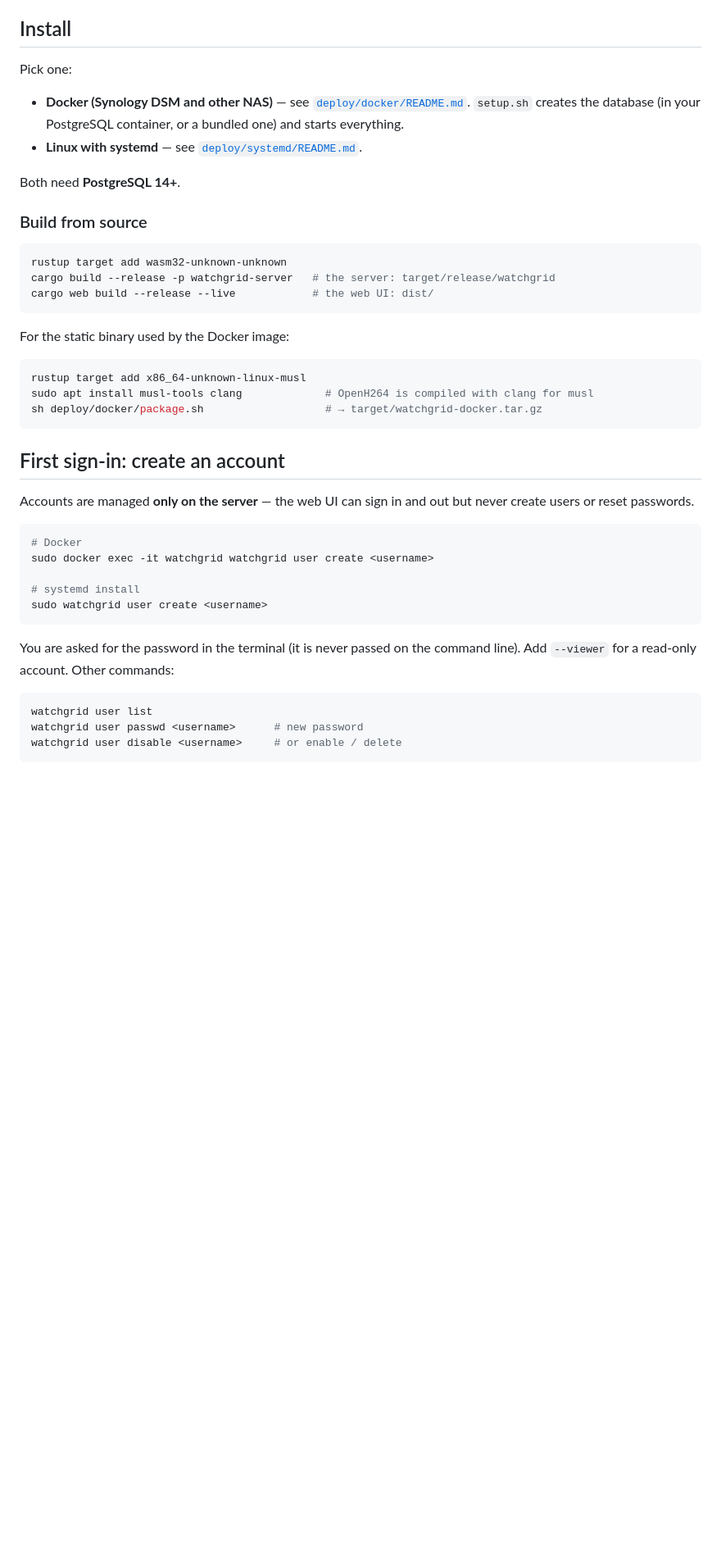
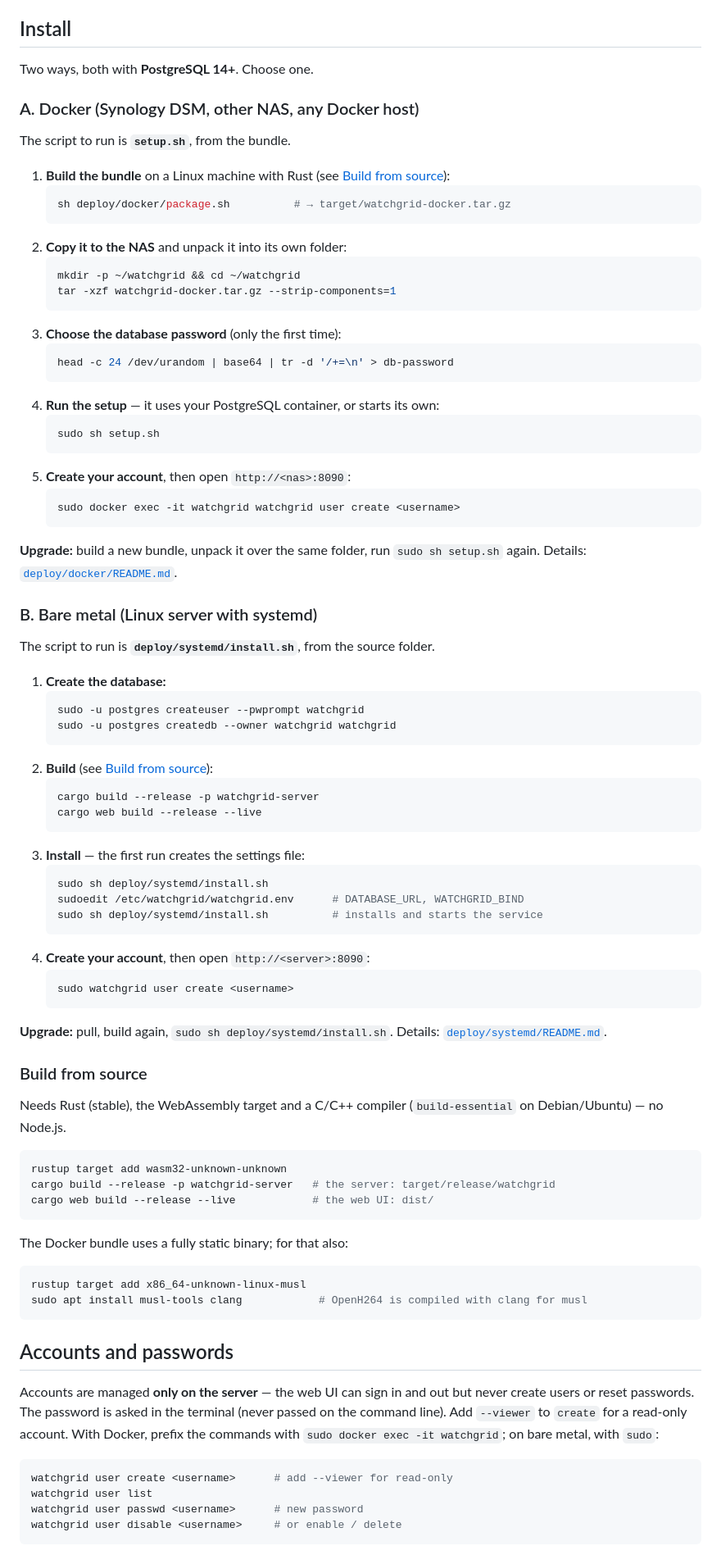
Before and after one commit to madtunebk/Watchgrid, a Markdown page: README.md, the part around the change. Shown at 82% size. GitHub-like rendering; blank space fills up the shorter version.

Commit message:
README: step-by-step install for Docker (setup.sh) and bare metal (deploy/systemd/install.sh)

````diff
--- a/README.md
+++ b/README.md
@@ -35,17 +35,70 @@ Everything builds with Cargo.
 
 ## Install
 
-Pick one:
+Two ways, both with **PostgreSQL 14+**. Choose one.
 
-- **Docker (Synology DSM and other NAS)** — see
-  [`deploy/docker/README.md`](deploy/docker/README.md). `setup.sh` creates the
-  database (in your PostgreSQL container, or a bundled one) and starts
-  everything.
-- **Linux with systemd** — see [`deploy/systemd/README.md`](deploy/systemd/README.md).
+### A. Docker (Synology DSM, other NAS, any Docker host)
 
-Both need **PostgreSQL 14+**.
+The script to run is **`setup.sh`**, from the bundle.
+
+1. **Build the bundle** on a Linux machine with Rust (see
+   [Build from source](#build-from-source)):
+   ```sh
+   sh deploy/docker/package.sh          # → target/watchgrid-docker.tar.gz
+   ```
+2. **Copy it to the NAS** and unpack it into its own folder:
+   ```sh
+   mkdir -p ~/watchgrid && cd ~/watchgrid
+   tar -xzf watchgrid-docker.tar.gz --strip-components=1
+   ```
+3. **Choose the database password** (only the first time):
+   ```sh
+   head -c 24 /dev/urandom | base64 | tr -d '/+=\n' > db-password
+   ```
+4. **Run the setup** — it uses your PostgreSQL container, or starts its own:
+   ```sh
+   sudo sh setup.sh
+   ```
+5. **Create your account**, then open `http://<nas>:8090`:
+   ```sh
+   sudo docker exec -it watchgrid watchgrid user create <username>
+   ```
+
+**Upgrade:** build a new bundle, unpack it over the same folder, run
+`sudo sh setup.sh` again. Details: [`deploy/docker/README.md`](deploy/docker/README.md).
+
+### B. Bare metal (Linux server with systemd)
+
+The script to run is **`deploy/systemd/install.sh`**, from the source folder.
+
+1. **Create the database:**
+   ```sh
+   sudo -u postgres createuser --pwprompt watchgrid
+   sudo -u postgres createdb --owner watchgrid watchgrid
+   ```
+2. **Build** (see [Build from source](#build-from-source)):
+   ```sh
+   cargo build --release -p watchgrid-server
+   cargo web build --release --live
+   ```
+3. **Install** — the first run creates the settings file:
+   ```sh
+   sudo sh deploy/systemd/install.sh
+   sudoedit /etc/watchgrid/watchgrid.env      # DATABASE_URL, WATCHGRID_BIND
+   sudo sh deploy/systemd/install.sh          # installs and starts the service
+   ```
+4. **Create your account**, then open `http://<server>:8090`:
+   ```sh
+   sudo watchgrid user create <username>
+   ```
+
+**Upgrade:** pull, build again, `sudo sh deploy/systemd/install.sh`.
+Details: [`deploy/systemd/README.md`](deploy/systemd/README.md).
 
 ### Build from source
+
+Needs Rust (stable), the WebAssembly target and a C/C++ compiler
+(`build-essential` on Debian/Ubuntu) — no Node.js.
 
 ```sh
 rustup target add wasm32-unknown-unknown
@@ -53,31 +106,23 @@ cargo build --release -p watchgrid-server   # the server: target/release/watchgr
 cargo web build --release --live            # the web UI: dist/
 ```
 
-For the static binary used by the Docker image:
+The Docker bundle uses a fully static binary; for that also:
 
 ```sh
 rustup target add x86_64-unknown-linux-musl
-sudo apt install musl-tools clang             # OpenH264 is compiled with clang for musl
-sh deploy/docker/package.sh                   # → target/watchgrid-docker.tar.gz
+sudo apt install musl-tools clang            # OpenH264 is compiled with clang for musl
 ```
 
-## First sign-in: create an account
+## Accounts and passwords
 
 Accounts are managed **only on the server** — the web UI can sign in and
-out but never create users or reset passwords.
+out but never create users or reset passwords. The password is asked in
+the terminal (never passed on the command line). Add `--viewer` to
+`create` for a read-only account. With Docker, prefix the commands with
+`sudo docker exec -it watchgrid`; on bare metal, with `sudo`:
 
 ```sh
-# Docker
-sudo docker exec -it watchgrid watchgrid user create <username>
-
-# systemd install
-sudo watchgrid user create <username>
-```
-
-You are asked for the password in the terminal (it is never passed on the
-command line). Add `--viewer` for a read-only account. Other commands:
-
-```sh
+watchgrid user create <username>      # add --viewer for read-only
 watchgrid user list
 watchgrid user passwd <username>      # new password
 watchgrid user disable <username>     # or enable / delete
````
Also changed, not shown: deploy/docker/README.md (+9 -2 lines).
